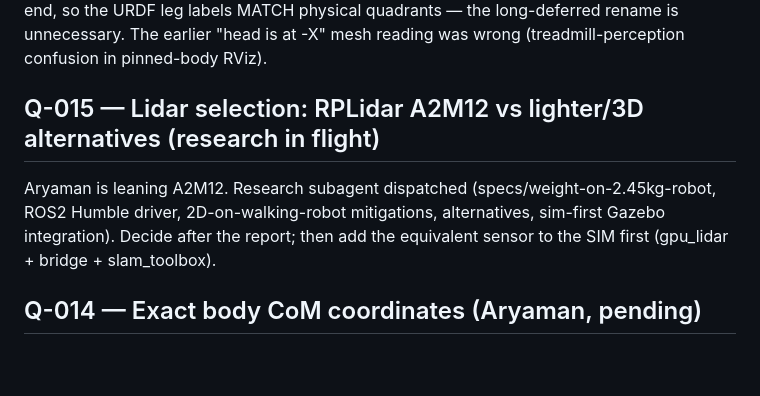
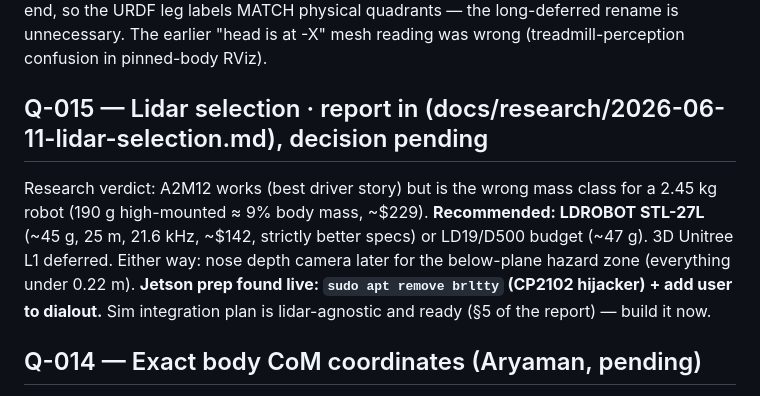
Before and after one commit to aryasgit/BARQ-Rebuild, a Markdown page: docs/04_OPEN_QUESTIONS.md, the part around the change. Drawn GitHub-style; blank space fills up the shorter version.

```diff
--- a/docs/04_OPEN_QUESTIONS.md
+++ b/docs/04_OPEN_QUESTIONS.md
@@ -29,10 +29,13 @@ the RViz reversal session). `forward_sign=+1`; cmd_vel +x drives the body toward
 leg labels MATCH physical quadrants — the long-deferred rename is unnecessary. The earlier
 "head is at -X" mesh reading was wrong (treadmill-perception confusion in pinned-body RViz).
 
-## Q-015 — Lidar selection: RPLidar A2M12 vs lighter/3D alternatives (research in flight)
-Aryaman is leaning A2M12. Research subagent dispatched (specs/weight-on-2.45kg-robot, ROS2 Humble
-driver, 2D-on-walking-robot mitigations, alternatives, sim-first Gazebo integration). Decide after
-the report; then add the equivalent sensor to the SIM first (gpu_lidar + bridge + slam_toolbox).
+## Q-015 — Lidar selection · report in (docs/research/2026-06-11-lidar-selection.md), decision pending
+Research verdict: A2M12 works (best driver story) but is the wrong mass class for a 2.45 kg robot
+(190 g high-mounted ≈ 9% body mass, ~$229). **Recommended: LDROBOT STL-27L** (~45 g, 25 m,
+21.6 kHz, ~$142, strictly better specs) or LD19/D500 budget (~47 g). 3D Unitree L1 deferred.
+Either way: nose depth camera later for the below-plane hazard zone (everything under 0.22 m).
+**Jetson prep found live: `sudo apt remove brltty` (CP2102 hijacker) + add user to dialout.**
+Sim integration plan is lidar-agnostic and ready (§5 of the report) — build it now.
 
 ## Q-014 — Exact body CoM coordinates (Aryaman, pending)
 The base_link inertial origin is currently (0,0,0) = geometric center. Aryaman shifted the physical
```
Also changed, not shown: docs/research/2026-06-11-lidar-selection.md (added, +106 -0 lines).
